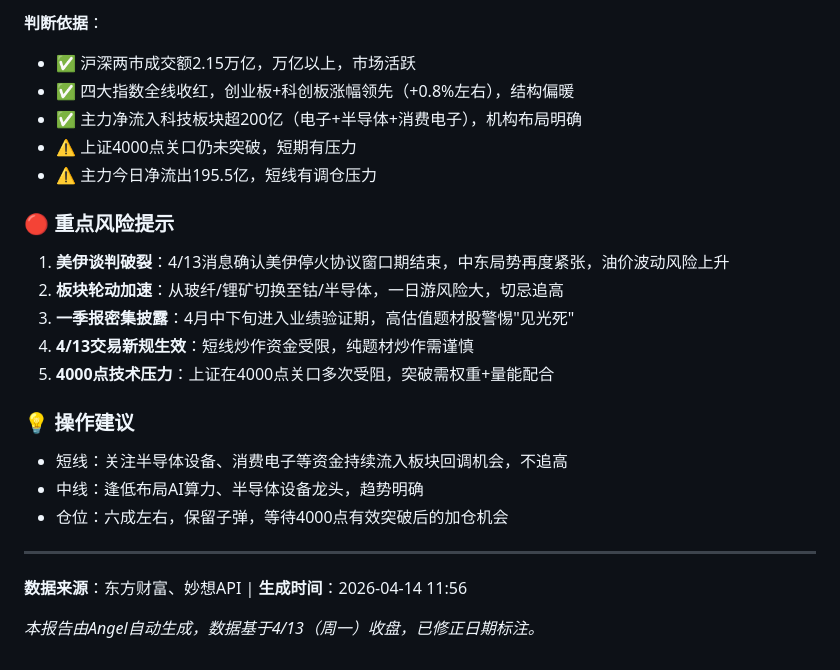
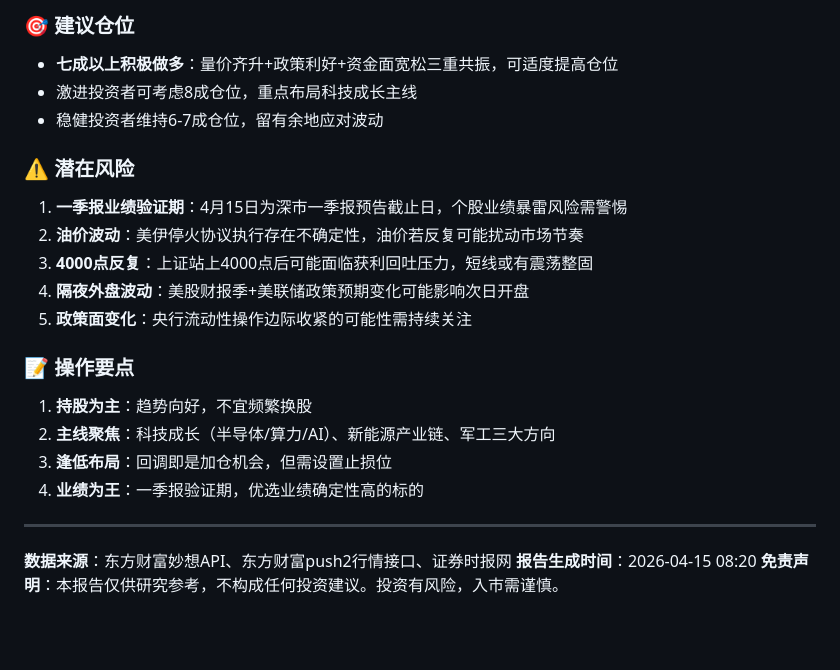
Before and after one commit to wangsyknigh/a-stock-daily-report, a Markdown page: reports/latest.md, the part around one of its changes. GitHub-like rendering; blank space fills up the shorter version.

```diff
--- a/reports/latest.md
+++ b/reports/latest.md
@@ -122,26 +106,24 @@ MACD金叉+站上5日均线+放量条件筛选，共22只个股入选，精选5
 
-**判断依据**：
-- ✅ 沪深两市成交额2.15万亿，万亿以上，市场活跃
-- ✅ 四大指数全线收红，创业板+科创板涨幅领先（+0.8%左右），结构偏暖
-- ✅ 主力净流入科技板块超200亿（电子+半导体+消费电子），机构布局明确
-- ⚠️ 上证4000点关口仍未突破，短期有压力
-- ⚠️ 主力今日净流出195.5亿，短线有调仓压力
+### 🎯 建议仓位
+- **七成以上积极做多**：量价齐升+政策利好+资金面宽松三重共振，可适度提高仓位
+- 激进投资者可考虑8成仓位，重点布局科技成长主线
+- 稳健投资者维持6-7成仓位，留有余地应对波动
 
-### 🔴 重点风险提示
+### ⚠️ 潜在风险
+1. **一季报业绩验证期**：4月15日为深市一季报预告截止日，个股业绩暴雷风险需警惕
+2. **油价波动**：美伊停火协议执行存在不确定性，油价若反复可能扰动市场节奏
+3. **4000点反复**：上证站上4000点后可能面临获利回吐压力，短线或有震荡整固
+4. **隔夜外盘波动**：美股财报季+美联储政策预期变化可能影响次日开盘
+5. **政策面变化**：央行流动性操作边际收紧的可能性需持续关注
 
-1. **美伊谈判破裂**：4/13消息确认美伊停火协议窗口期结束，中东局势再度紧张，油价波动风险上升
-2. **板块轮动加速**：从玻纤/锂矿切换至钴/半导体，一日游风险大，切忌追高
-3. **一季报密集披露**：4月中下旬进入业绩验证期，高估值题材股警惕"见光死"
-4. **4/13交易新规生效**：短线炒作资金受限，纯题材炒作需谨慎
-5. **4000点技术压力**：上证在4000点关口多次受阻，突破需权重+量能配合
-
-### 💡 操作建议
-- 短线：关注半导体设备、消费电子等资金持续流入板块回调机会，不追高
-- 中线：逢低布局AI算力、半导体设备龙头，趋势明确
-- 仓位：六成左右，保留子弹，等待4000点有效突破后的加仓机会
+### 📝 操作要点
+1. **持股为主**：趋势向好，不宜频繁换股
+2. **主线聚焦**：科技成长（半导体/算力/AI）、新能源产业链、军工三大方向
+3. **逢低布局**：回调即是加仓机会，但需设置止损位
+4. **业绩为王**：一季报验证期，优选业绩确定性高的标的
 
 ---
 
-**数据来源**：东方财富、妙想API | **生成时间**：2026-04-14 11:56
-
-*本报告由Angel自动生成，数据基于4/13（周一）收盘，已修正日期标注。*
+**数据来源**：东方财富妙想API、东方财富push2行情接口、证券时报网
+**报告生成时间**：2026-04-15 08:20
+**免责声明**：本报告仅供研究参考，不构成任何投资建议。投资有风险，入市需谨慎。
```
Also changed, not shown: other parts of reports/latest.md (+64 -80 lines).
